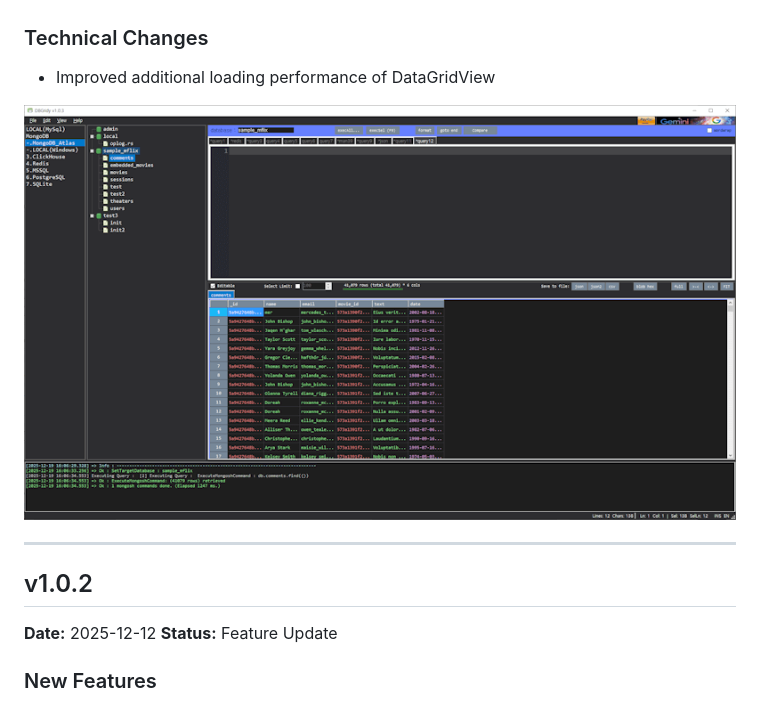
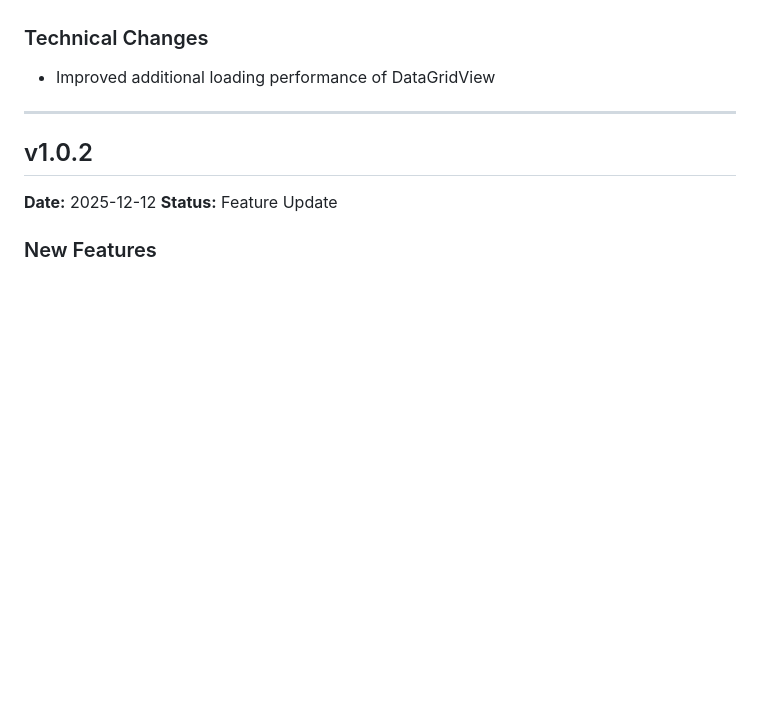
Before and after one commit to BrianMSon/DBGridy, a Markdown page: ReleaseNote_v1.0.4.md, the part around the change. Drawn GitHub-style; blank space fills up the shorter version.

```diff
--- a/ReleaseNote_v1.0.4.md
+++ b/ReleaseNote_v1.0.4.md
@@ -72,8 +72,6 @@ Icon resources have been added for TreeView:
 
 ### Technical Changes
 - Improved additional loading performance of DataGridView
-
-![DBGridy Dark](dbgridy-dark.png)
 
 ---
 
```
